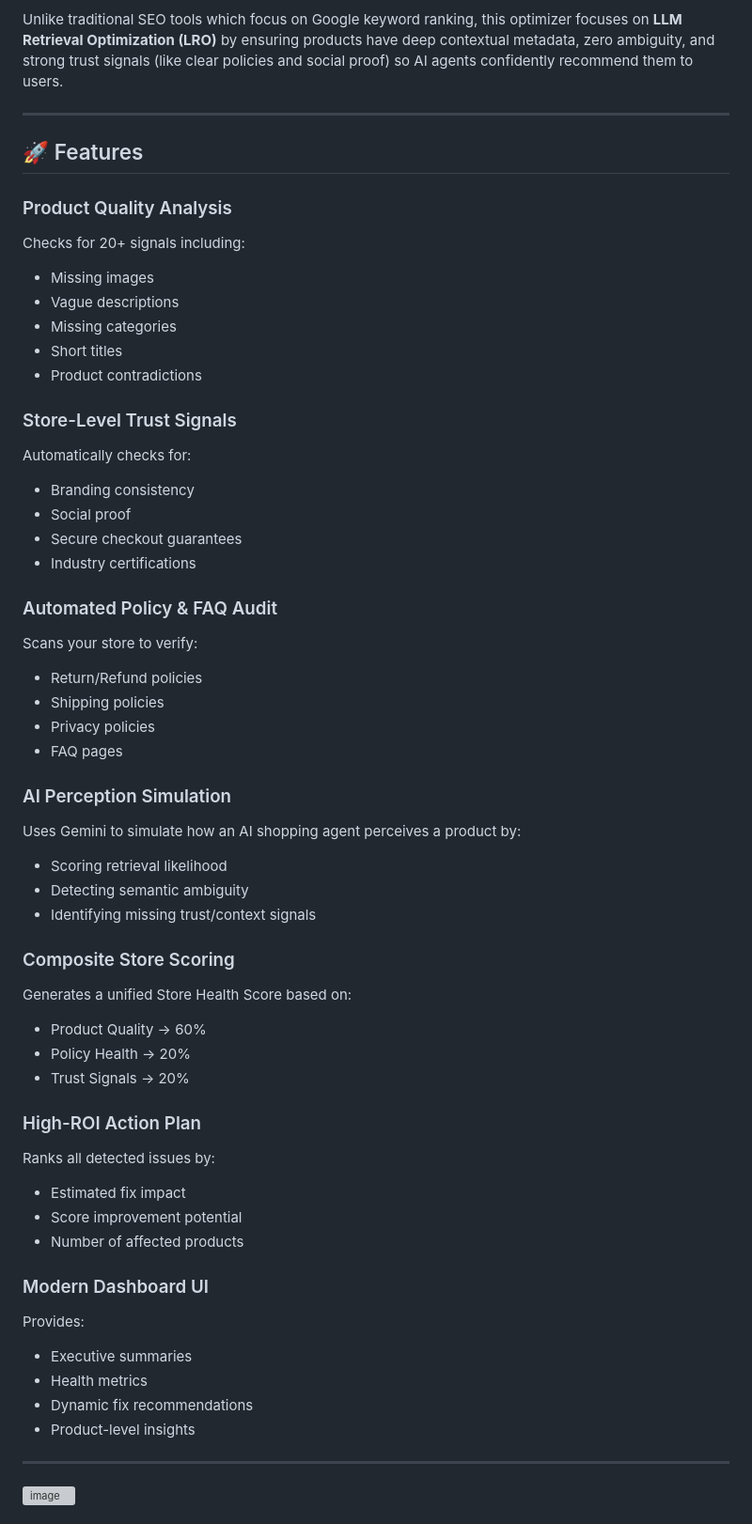
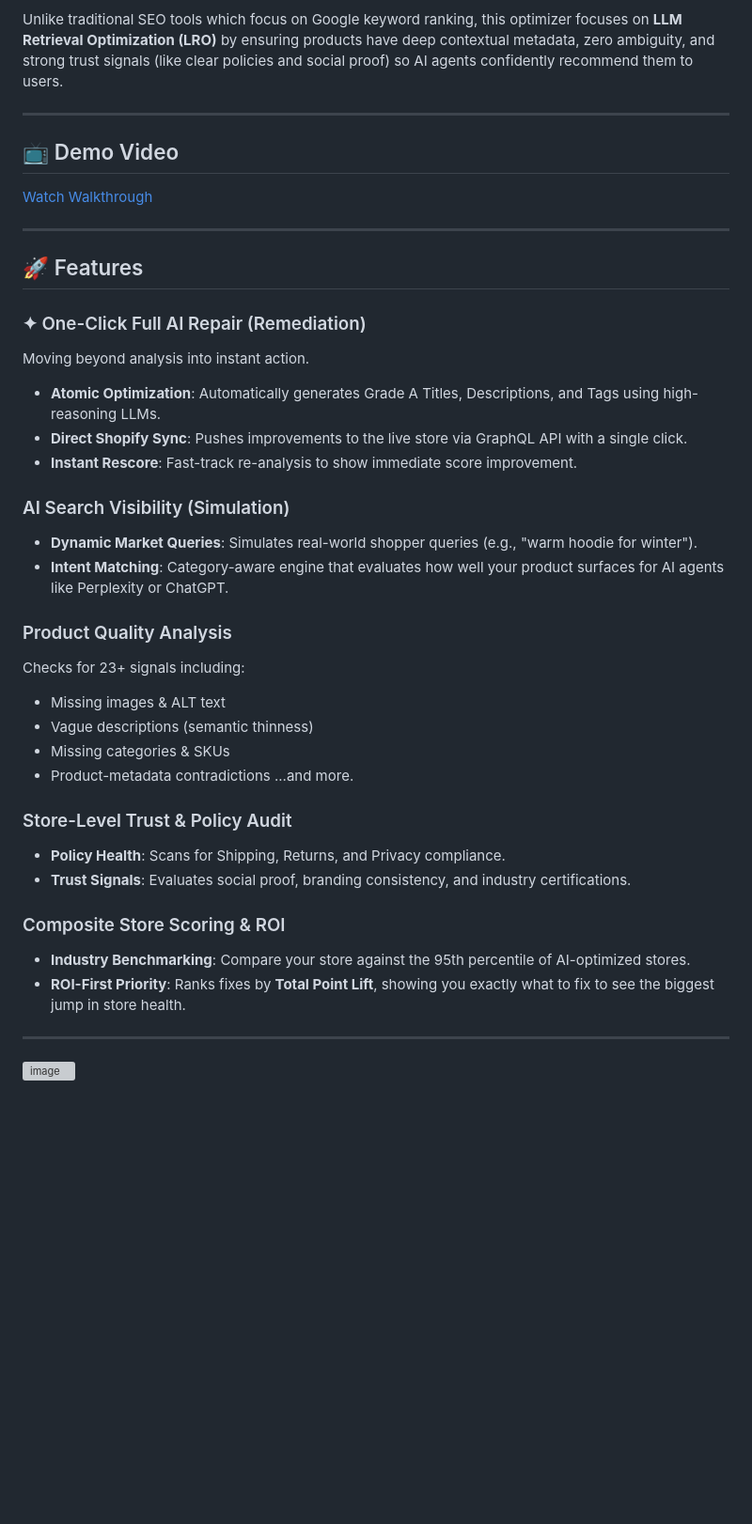
Before and after one commit to suraj-0628/kasparro-agentic-commerce-optimizer, a Markdown page: README.md, the part around the change. Shown at 94% size. Drawn GitHub-style; blank space fills up the shorter version; grey boxes are pictures that could not be loaded.

Commit message:
Revise README with new features and instructions
Updated README to include new features, setup instructions, and project structure.

```diff
--- a/README.md
+++ b/README.md
@@ -6,54 +6,38 @@ Unlike traditional SEO tools which focus on Google keyword ranking, this optimiz
 
 ---
 
+## 📺 Demo Video
+[Watch Walkthrough ](YOUR_YOUTUBE_LINK_HERE)
+
+---
+
 ## 🚀 Features
 
+### ✦ One-Click Full AI Repair (Remediation)
+Moving beyond analysis into instant action.
+- **Atomic Optimization**: Automatically generates Grade A Titles, Descriptions, and Tags using high-reasoning LLMs.
+- **Direct Shopify Sync**: Pushes improvements to the live store via GraphQL API with a single click.
+- **Instant Rescore**: Fast-track re-analysis to show immediate score improvement.
+
+### AI Search Visibility (Simulation)
+- **Dynamic Market Queries**: Simulates real-world shopper queries (e.g., "warm hoodie for winter").
+- **Intent Matching**: Category-aware engine that evaluates how well your product surfaces for AI agents like Perplexity or ChatGPT.
+
 ### Product Quality Analysis
-Checks for 20+ signals including:
-- Missing images
-- Vague descriptions
-- Missing categories
-- Short titles
-- Product contradictions
+Checks for 23+ signals including:
+- Missing images & ALT text
+- Vague descriptions (semantic thinness)
+- Missing categories & SKUs
+- Product-metadata contradictions
+...and more.
 
-### Store-Level Trust Signals
-Automatically checks for:
-- Branding consistency
-- Social proof
-- Secure checkout guarantees
-- Industry certifications
+### Store-Level Trust & Policy Audit
+- **Policy Health**: Scans for Shipping, Returns, and Privacy compliance.
+- **Trust Signals**: Evaluates social proof, branding consistency, and industry certifications.
 
-### Automated Policy & FAQ Audit
-Scans your store to verify:
-- Return/Refund policies
-- Shipping policies
-- Privacy policies
-- FAQ pages
-
-### AI Perception Simulation
-Uses Gemini to simulate how an AI shopping agent perceives a product by:
-- Scoring retrieval likelihood
-- Detecting semantic ambiguity
-- Identifying missing trust/context signals
-
-### Composite Store Scoring
-Generates a unified Store Health Score based on:
-- Product Quality → 60%
-- Policy Health → 20%
-- Trust Signals → 20%
-
-### High-ROI Action Plan
-Ranks all detected issues by:
-- Estimated fix impact
-- Score improvement potential
-- Number of affected products
-
-### Modern Dashboard UI
-Provides:
-- Executive summaries
-- Health metrics
-- Dynamic fix recommendations
-- Product-level insights
+### Composite Store Scoring & ROI
+- **Industry Benchmarking**: Compare your store against the 95th percentile of AI-optimized stores.
+- **ROI-First Priority**: Ranks fixes by **Total Point Lift**, showing you exactly what to fix to see the biggest jump in store health.
 
 ---
 <img width="1876" height="868" alt="image" src="https://github.com/user-attachments/assets/fd1bf747-776c-4e74-8083-57665c37156e" />
```
